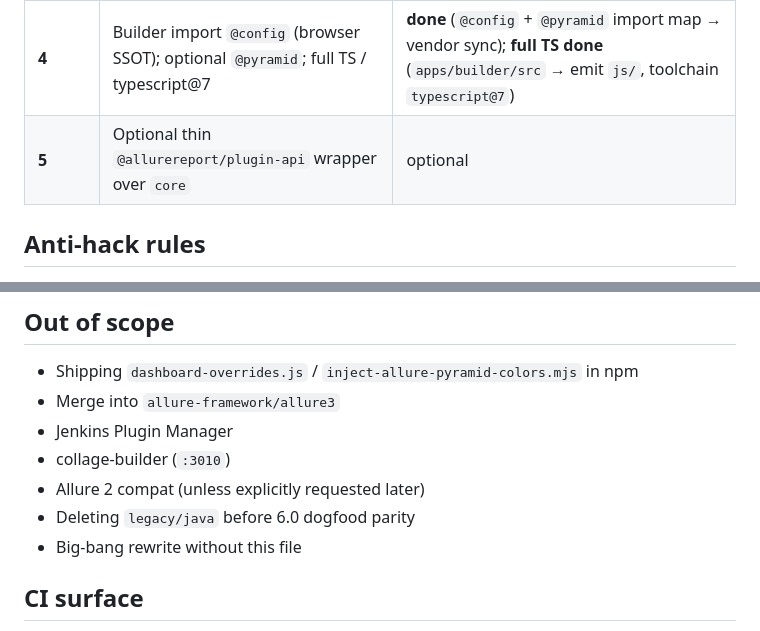
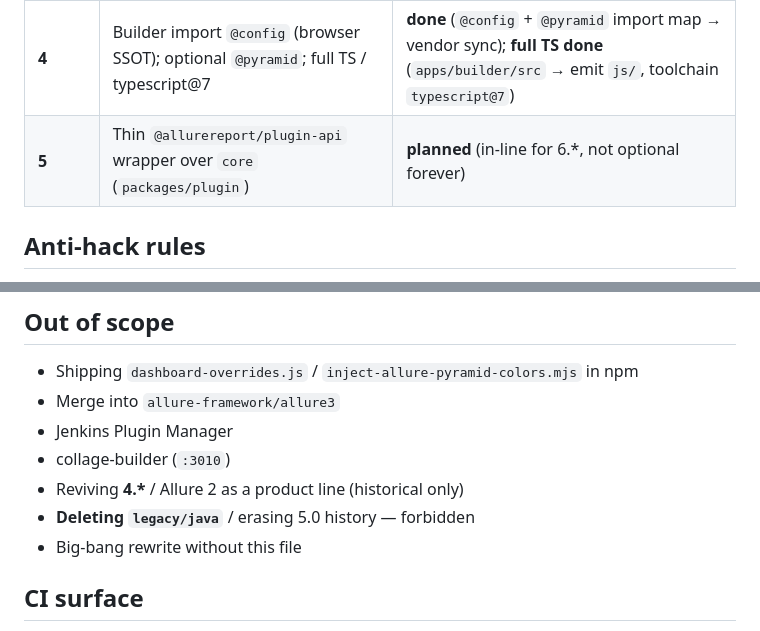
Before and after one commit to qa-guru/allure-notifications, a Markdown page: MIGRATION.md, 2 parts joined by grey strips. GitHub-like rendering.

```diff
--- a/MIGRATION.md
+++ b/MIGRATION.md
@@ -69,7 +76,7 @@ Java **5.0.8** Gradle multi-module lives under [`legacy/java/`](legacy/java/) (`
 | **2** | `packages/pyramid` — palette + geometry SSOT (not dashboard-overrides) | **done** |
 | **3** | `packages/core` + `cli` — native PNG, Telegram, dogfood, cookbooks; public **6.0.0** | **done** (core + cli dry-run/mock + live Telegram `--live` / ADR 008 dogfood) |
 | **4** | Builder import `@config` (browser SSOT); optional `@pyramid`; full TS / typescript@7 | **done** (`@config` + `@pyramid` import map → vendor sync); **full TS done** (`apps/builder/src` → emit `js/`, toolchain `typescript@7`) |
-| **5** | Optional thin `@allurereport/plugin-api` wrapper over `core` | optional |
+| **5** | Thin `@allurereport/plugin-api` wrapper over `core` (`packages/plugin`) | **planned** (in-line for 6.\*, not optional forever) |
 
 ## Anti-hack rules
 
@@ -86,8 +93,8 @@ Java **5.0.8** Gradle multi-module lives under [`legacy/java/`](legacy/java/) (`
 - Merge into `allure-framework/allure3`
 - Jenkins Plugin Manager
 - collage-builder (`:3010`)
-- Allure 2 compat (unless explicitly requested later)
-- Deleting `legacy/java` before 6.0 dogfood parity
+- Reviving **4.\*** / Allure 2 as a product line (historical only)
+- **Deleting `legacy/java`** / erasing 5.0 history — forbidden
 - Big-bang rewrite without this file
 
 ## CI surface
```
Also changed, not shown: other parts of MIGRATION.md (+22 -15 lines).
